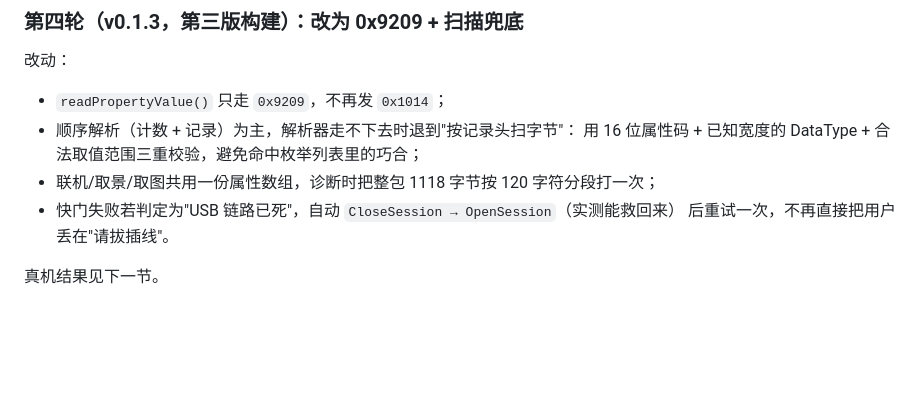
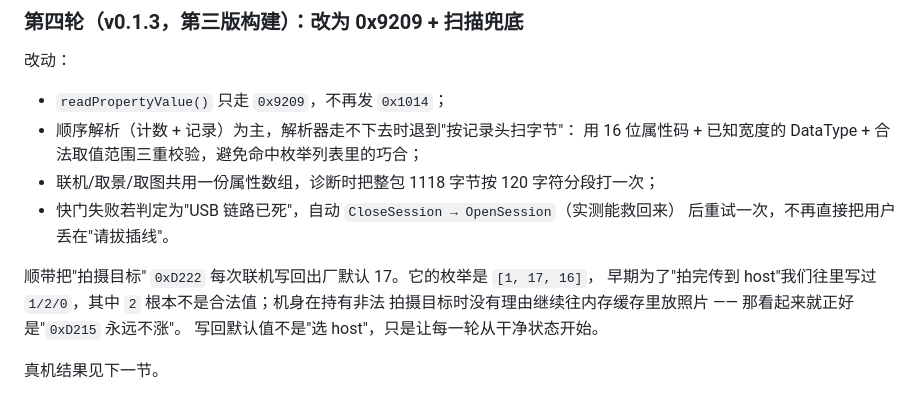
Before and after one commit to accten/ColorLink-A7M2, a Markdown page: docs/compatibility-report.md, the part around the change. Drawn GitHub-style; blank space fills up the shorter version.

Commit message:
docs: note the D222 restore in the device-test log

```diff
--- a/docs/compatibility-report.md
+++ b/docs/compatibility-report.md
@@ -412,4 +412,9 @@ libgphoto2 里 `ptp_unpack_Sony_DPD` 干的事。
 - 快门失败若判定为"USB 链路已死"，自动 `CloseSession → OpenSession`（实测能救回来）
   后重试一次，不再直接把用户丢在"请拔插线"。
 
+顺带把"拍摄目标" `0xD222` 每次联机写回出厂默认 17。它的枚举是 `[1, 17, 16]`，
+早期为了"拍完传到 host"我们往里写过 `1/2/0`，其中 `2` 根本不是合法值；机身在持有非法
+拍摄目标时没有理由继续往内存缓存里放照片 —— 那看起来就正好是"`0xD215` 永远不涨"。
+写回默认值不是"选 host"，只是让每一轮从干净状态开始。
+
 真机结果见下一节。
```
